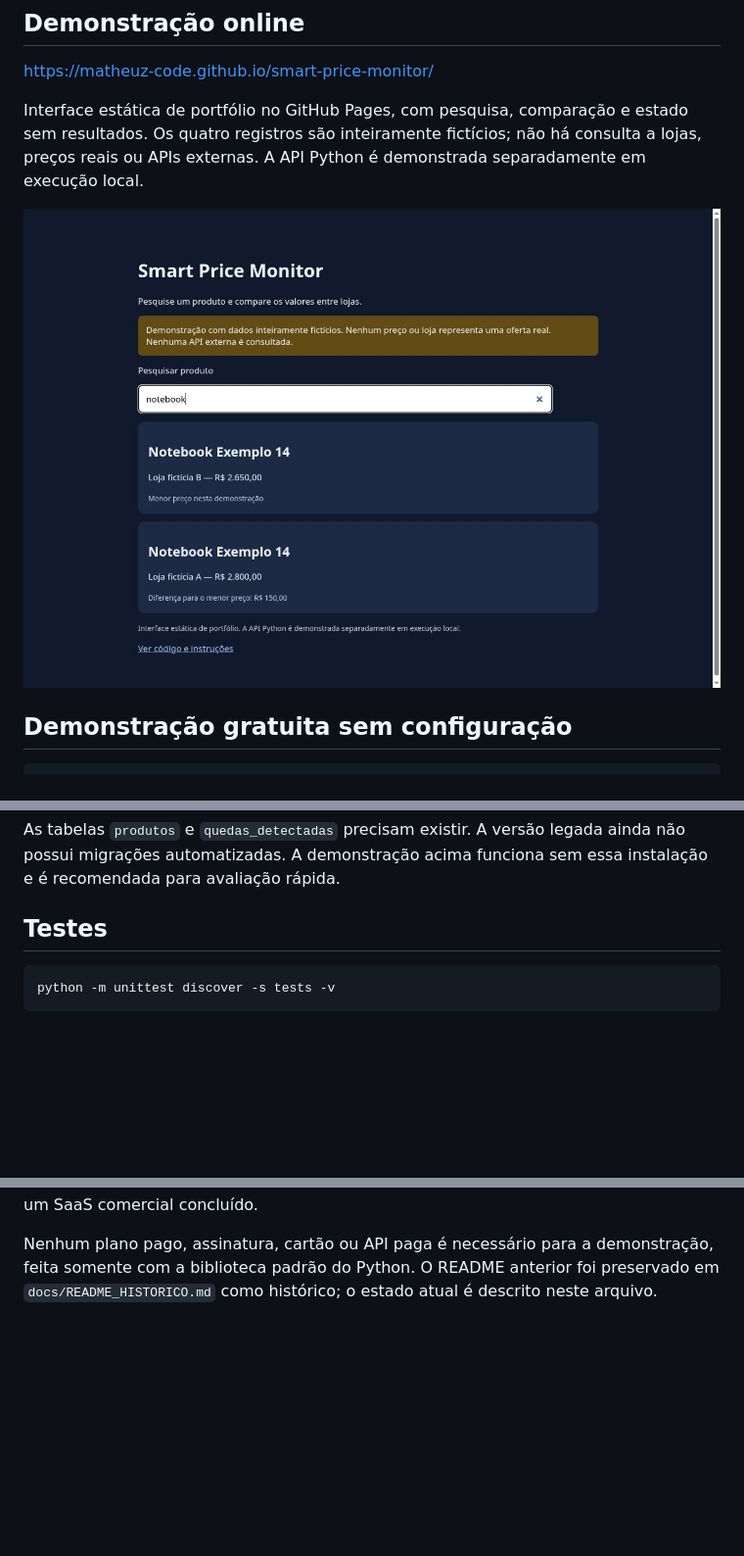
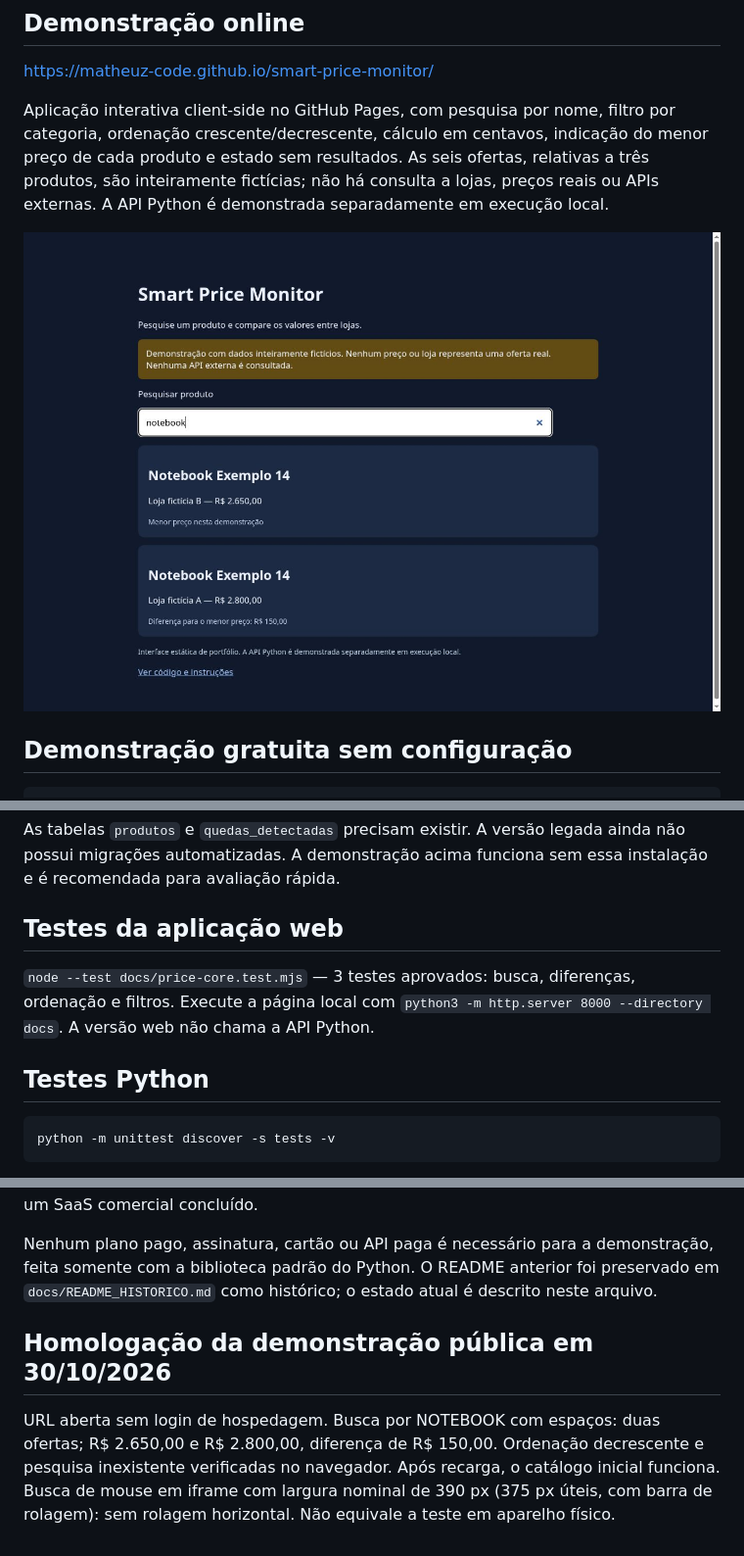
Before and after one commit to matheuz-code/smart-price-monitor, a Markdown page: README.md, 3 parts joined by grey strips. Shown at 98% size. Drawn GitHub-style; blank space fills up the shorter version.

Commit message:
Atualiza README com demonstração pública e testes

````diff
--- a/README.md
+++ b/README.md
@@ -8,5 +8,5 @@ Código: https://github.com/matheuz-code/smart-price-monitor
 
 https://matheuz-code.github.io/smart-price-monitor/
 
-Interface estática de portfólio no GitHub Pages, com pesquisa, comparação e estado sem resultados. Os quatro registros são inteiramente fictícios; não há consulta a lojas, preços reais ou APIs externas. A API Python é demonstrada separadamente em execução local.
+Aplicação interativa client-side no GitHub Pages, com pesquisa por nome, filtro por categoria, ordenação crescente/decrescente, cálculo em centavos, indicação do menor preço de cada produto e estado sem resultados. As seis ofertas, relativas a três produtos, são inteiramente fictícias; não há consulta a lojas, preços reais ou APIs externas. A API Python é demonstrada separadamente em execução local.
 
@@ -43,7 +43,11 @@ python -m streamlit run dashboard.py
 
 As tabelas `produtos` e `quedas_detectadas` precisam existir. A versão legada ainda não possui migrações automatizadas. A demonstração acima funciona sem essa instalação e é recomendada para avaliação rápida.
 
-## Testes
+## Testes da aplicação web
+
+`node --test docs/price-core.test.mjs` — 3 testes aprovados: busca, diferenças, ordenação e filtros. Execute a página local com `python3 -m http.server 8000 --directory docs`. A versão web não chama a API Python.
+
+## Testes Python
 
 ```bash
 python -m unittest discover -s tests -v
@@ -56,3 +60,7 @@ python -m unittest discover -s tests -v
 Fontes externas podem falhar por alterações de HTML, autenticação, CAPTCHA ou bloqueios. Não contorne esses mecanismos: interrompa a coleta. O coletor Mercado Livre é experimental e pode associar títulos, preços e links incorretamente. Magalu e Casas Bahia estão desativados. XLSX históricos não representam preços atuais. Não há autenticação, isolamento entre usuários ou agendamento hospedado. O projeto não é um SaaS comercial concluído.
 
 Nenhum plano pago, assinatura, cartão ou API paga é necessário para a demonstração, feita somente com a biblioteca padrão do Python. O README anterior foi preservado em `docs/README_HISTORICO.md` como histórico; o estado atual é descrito neste arquivo.
+
+## Homologação da demonstração pública em 30/10/2026
+
+URL aberta sem login de hospedagem. Busca por NOTEBOOK com espaços: duas ofertas; R$ 2.650,00 e R$ 2.800,00, diferença de R$ 150,00. Ordenação decrescente e pesquisa inexistente verificadas no navegador. Após recarga, o catálogo inicial funciona. Busca de mouse em iframe com largura nominal de 390 px (375 px úteis, com barra de rolagem): sem rolagem horizontal. Não equivale a teste em aparelho físico.
````
Also changed, not shown: other parts of README.md (+1 -1 lines).
